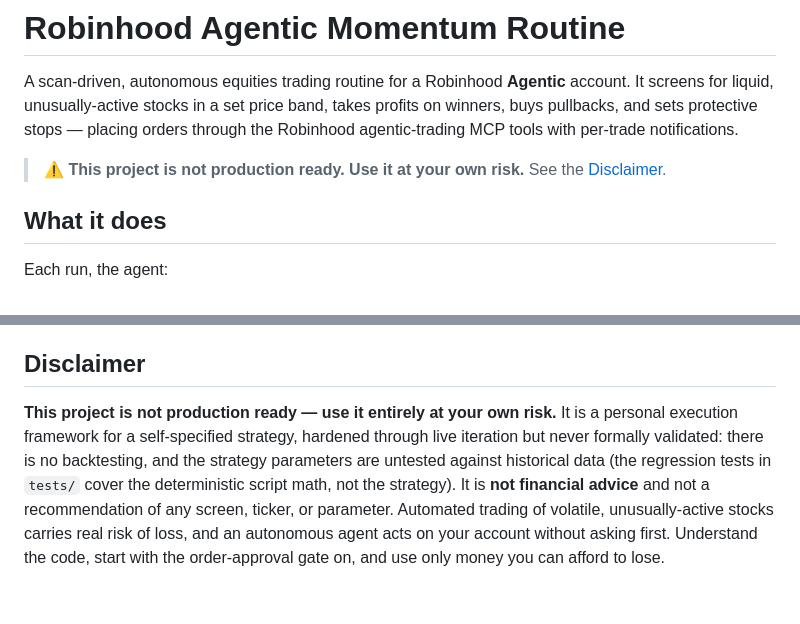
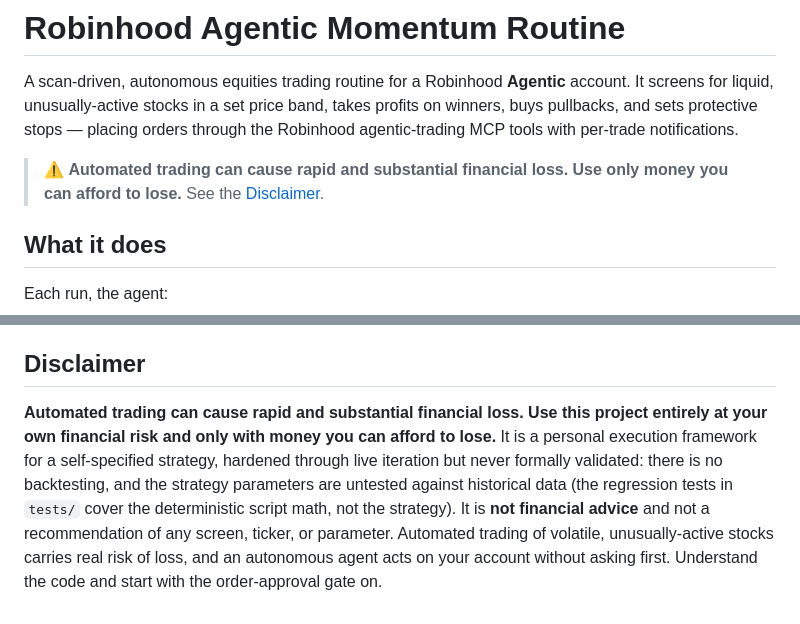
Before and after one commit to abiemann/RobinhoodEquityTradingAgent, a Markdown page: README.md, 2 parts joined by grey strips. Drawn GitHub-style.

Commit message:
Replace release caveat with financial warning

```diff
--- a/README.md
+++ b/README.md
@@ -2,7 +2,7 @@
 
 A scan-driven, autonomous equities trading routine for a Robinhood **Agentic** account. It screens for liquid, unusually-active stocks in a set price band, takes profits on winners, buys pullbacks, and sets protective stops — placing orders through the Robinhood agentic-trading MCP tools with per-trade notifications.
 
-> ⚠️ **This project is not production ready. Use it at your own risk.** See the [Disclaimer](#disclaimer).
+> ⚠️ **Automated trading can cause rapid and substantial financial loss. Use only money you can afford to lose.** See the [Disclaimer](#disclaimer).
 
 ## What it does
 
@@ -274,4 +274,4 @@ For Windows Python 3 installation and Codex-shell troubleshooting, see [Python 3
 
 ## Disclaimer
 
-**This project is not production ready — use it entirely at your own risk.** It is a personal execution framework for a self-specified strategy, hardened through live iteration but never formally validated: there is no backtesting, and the strategy parameters are untested against historical data (the regression tests in `tests/` cover the deterministic script math, not the strategy). It is **not financial advice** and not a recommendation of any screen, ticker, or parameter. Automated trading of volatile, unusually-active stocks carries real risk of loss, and an autonomous agent acts on your account without asking first. Understand the code, start with the order-approval gate on, and use only money you can afford to lose.
+**Automated trading can cause rapid and substantial financial loss. Use this project entirely at your own financial risk and only with money you can afford to lose.** It is a personal execution framework for a self-specified strategy, hardened through live iteration but never formally validated: there is no backtesting, and the strategy parameters are untested against historical data (the regression tests in `tests/` cover the deterministic script math, not the strategy). It is **not financial advice** and not a recommendation of any screen, ticker, or parameter. Automated trading of volatile, unusually-active stocks carries real risk of loss, and an autonomous agent acts on your account without asking first. Understand the code and start with the order-approval gate on.
```
